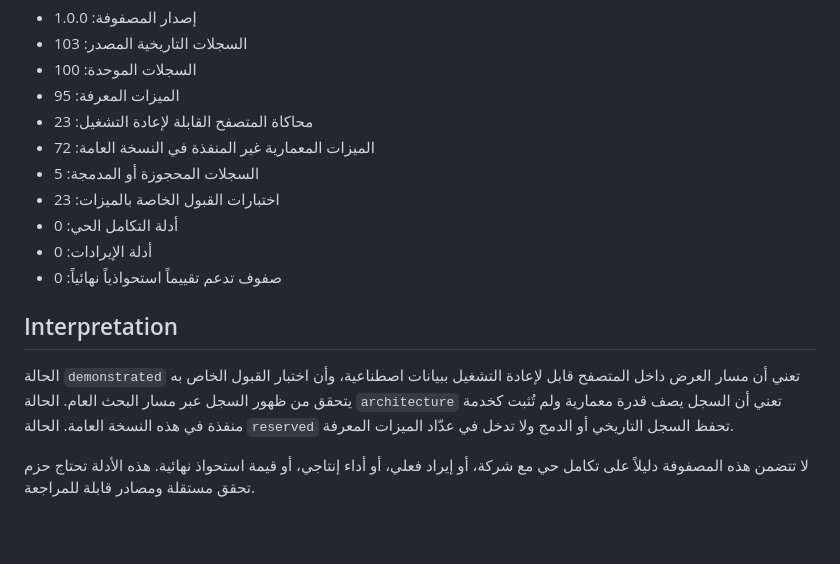
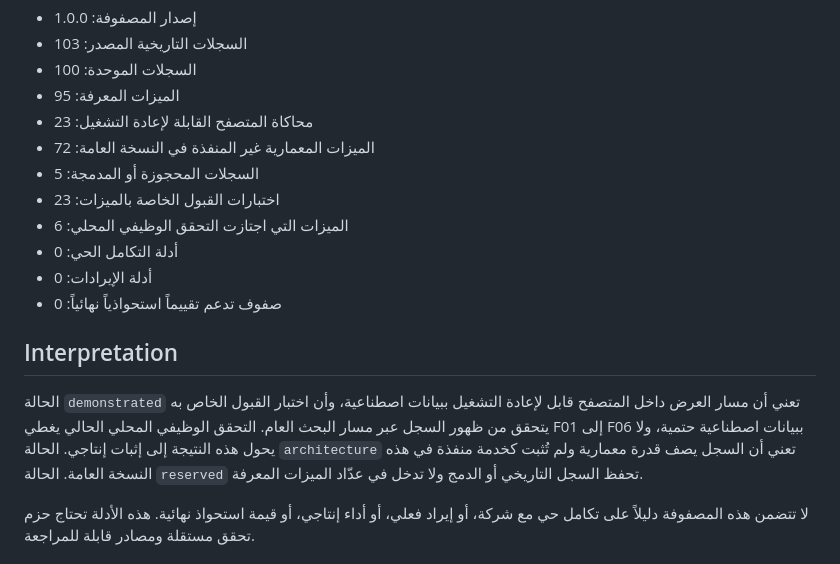
Before and after one commit to maksr2030/IKTEFAA-MVP, a Markdown page: EVIDENCE_MATRIX.md, the part around one of its changes. GitHub-like rendering; blank space fills up the shorter version.

Commit message:
Publish functional validation and evidence hardening

```diff
--- a/EVIDENCE_MATRIX.md
+++ b/EVIDENCE_MATRIX.md
@@ -10,13 +10,14 @@
 - الميزات المعمارية غير المنفذة في النسخة العامة: 72
 - السجلات المحجوزة أو المدمجة: 5
 - اختبارات القبول الخاصة بالميزات: 23
+- الميزات التي اجتازت التحقق الوظيفي المحلي: 6
 - أدلة التكامل الحي: 0
 - أدلة الإيرادات: 0
 - صفوف تدعم تقييماً استحواذياً نهائياً: 0
 
 ## Interpretation
 
-الحالة `demonstrated` تعني أن مسار العرض داخل المتصفح قابل لإعادة التشغيل ببيانات اصطناعية، وأن اختبار القبول الخاص به يتحقق من ظهور السجل عبر مسار البحث العام. الحالة `architecture` تعني أن السجل يصف قدرة معمارية ولم تُثبت كخدمة منفذة في هذه النسخة العامة. الحالة `reserved` تحفظ السجل التاريخي أو الدمج ولا تدخل في عدّاد الميزات المعرفة.
+الحالة `demonstrated` تعني أن مسار العرض داخل المتصفح قابل لإعادة التشغيل ببيانات اصطناعية، وأن اختبار القبول الخاص به يتحقق من ظهور السجل عبر مسار البحث العام. التحقق الوظيفي المحلي الحالي يغطي F01 إلى F06 ببيانات اصطناعية حتمية، ولا يحول هذه النتيجة إلى إثبات إنتاجي. الحالة `architecture` تعني أن السجل يصف قدرة معمارية ولم تُثبت كخدمة منفذة في هذه النسخة العامة. الحالة `reserved` تحفظ السجل التاريخي أو الدمج ولا تدخل في عدّاد الميزات المعرفة.
 
 لا تتضمن هذه المصفوفة دليلاً على تكامل حي مع شركة، أو إيراد فعلي، أو أداء إنتاجي، أو قيمة استحواذ نهائية. هذه الأدلة تحتاج حزم تحقق مستقلة ومصادر قابلة للمراجعة.
 
```
Also changed, not shown: other parts of EVIDENCE_MATRIX.md (+102 -102 lines).
